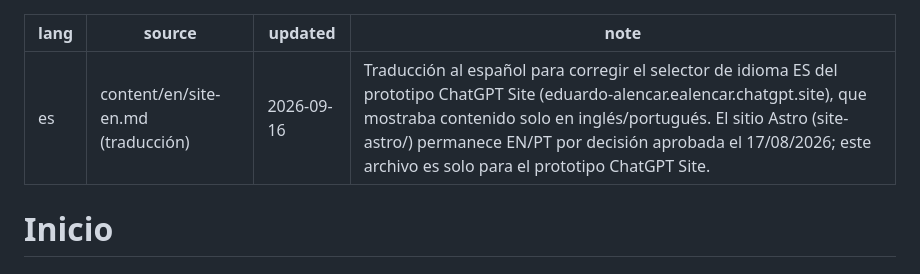
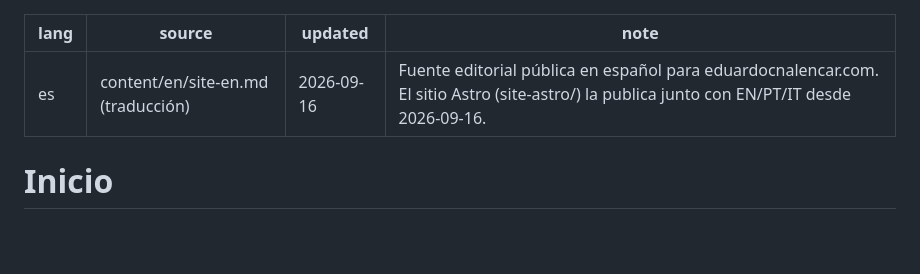
Before and after one commit to eduardocna/eduardo-alencar-site, a Markdown page: src/content/site-es.md, the part around the change. Rendered like a GitHub page; blank space fills up the shorter version.

Commit message:
docs(site): mark es and it public

```diff
--- a/src/content/site-es.md
+++ b/src/content/site-es.md
@@ -2,7 +2,7 @@
 lang: es
 source: content/en/site-en.md (traducción)
 updated: 2026-09-16
-note: Traducción al español para corregir el selector de idioma ES del prototipo ChatGPT Site (eduardo-alencar.ealencar.chatgpt.site), que mostraba contenido solo en inglés/portugués. El sitio Astro (site-astro/) permanece EN/PT por decisión aprobada el 17/08/2026; este archivo es solo para el prototipo ChatGPT Site.
+note: Fuente editorial pública en español para eduardocnalencar.com. El sitio Astro (site-astro/) la publica junto con EN/PT/IT desde 2026-09-16.
 ---
 
 # Inicio
```
Also changed, not shown: src/content/site-it.md (+1 -1 lines).
